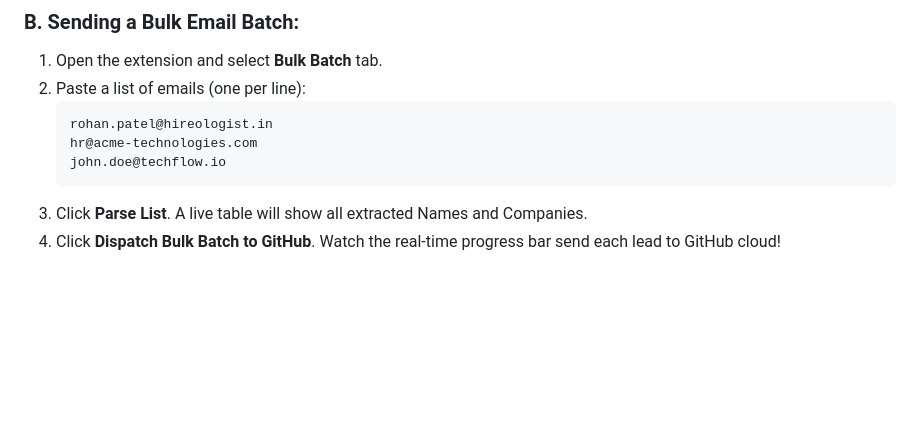
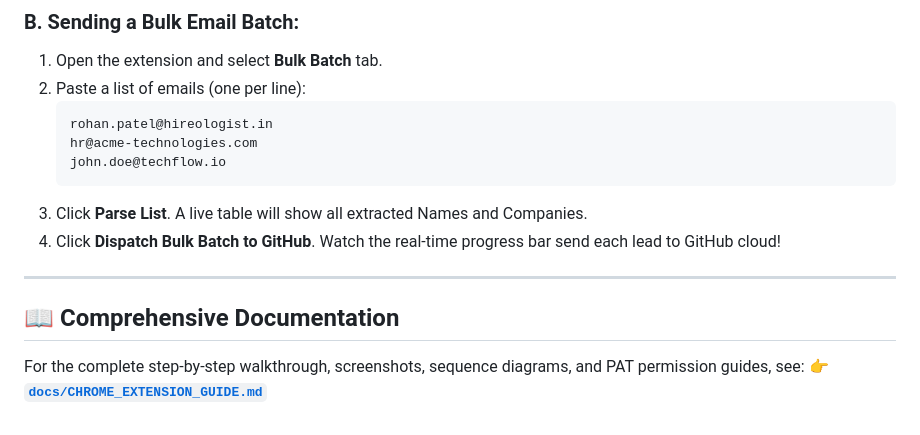
Before and after one commit to Hireologist/Bulk-bulkcampain, a Markdown page: chrome-extension/README.md, the part around the change. Drawn GitHub-style; blank space fills up the shorter version.

````diff
--- a/chrome-extension/README.md
+++ b/chrome-extension/README.md
@@ -68,3 +68,9 @@ A modern, Manifest V3 Chrome Extension that lets you send **Single** and **Bulk*
    ```
 3. Click **Parse List**. A live table will show all extracted Names and Companies.
 4. Click **Dispatch Bulk Batch to GitHub**. Watch the real-time progress bar send each lead to GitHub cloud!
+
+---
+
+## 📖 Comprehensive Documentation
+For the complete step-by-step walkthrough, screenshots, sequence diagrams, and PAT permission guides, see:
+👉 **[`docs/CHROME_EXTENSION_GUIDE.md`](../docs/CHROME_EXTENSION_GUIDE.md)**
````
Also changed, not shown: README.md (+10 -8 lines), docs/CHROME_EXTENSION_GUIDE.md (added, +176 -0 lines).
